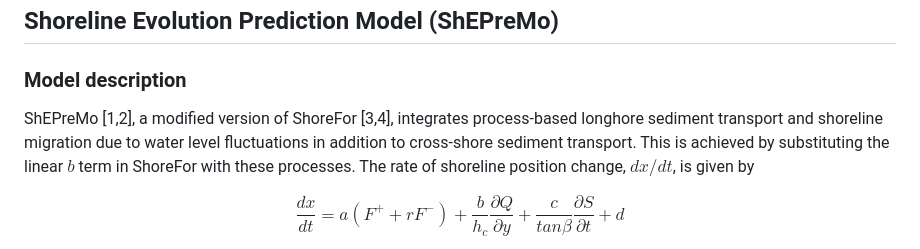
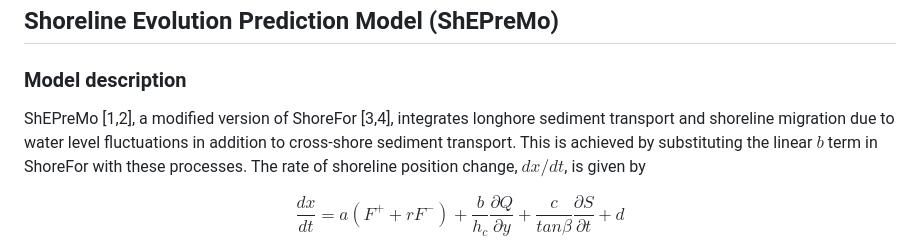
Before and after one commit to ShoreShop/ShoreModel_Benchmark, a Markdown page: submissions/ShEPreMo_ES/README.md, the part around the change. Rendered like a GitHub page.

```diff
--- a/submissions/ShEPreMo_ES/README.md
+++ b/submissions/ShEPreMo_ES/README.md
@@ -1,7 +1,7 @@
 ## Shoreline Evolution Prediction Model (ShEPreMo)
 ### Model description
 
-ShEPreMo [1,2], a modified version of ShoreFor [3,4], integrates process-based longhore sediment transport and shoreline migration due to water level fluctuations in addition to cross-shore sediment transport. This is achieved by substituting the linear $b$ term in ShoreFor with these processes. The rate of shoreline position change, $dx/dt$, is given by
+ShEPreMo [1,2], a modified version of ShoreFor [3,4], integrates longhore sediment transport and shoreline migration due to water level fluctuations in addition to cross-shore sediment transport. This is achieved by substituting the linear $b$ term in ShoreFor with these processes. The rate of shoreline position change, $dx/dt$, is given by
 
 $$ \frac{dx}{dt} = a(F^++rF^-) + \frac{b}{h_c}\frac{\partial Q}{\partial y} + \frac{c}{tan \beta}\frac{\partial S}{\partial t} + d $$
 
```
